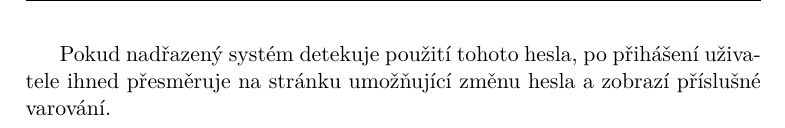
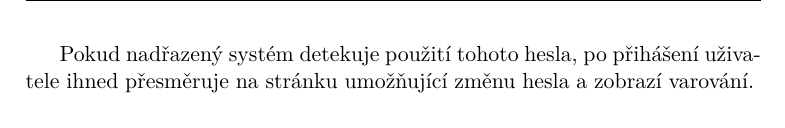
Before and after one commit to ggljzr/mi-dip, a LaTeX thesis (DP_Cervenka_Ondrej_2018.tex, which reads chapters/navrh.tex): part of page 59 of 95, cut so that both start at the same text. Compiled offline with pdfLaTeX.

Commit message:
slight typography tweak (we had one word on single page at the end of design section)

```diff
--- a/chapters/navrh.tex
+++ b/chapters/navrh.tex
@@ -360,4 +360,4 @@ Stejně tak někdo s~přístupem k~serveru, na kterém nadřazený systém běž
 
 Při prvním startu nadřazeného systému je zvoleno jednoduché implicitní heslo (\textit{password}), kterým se uživatel může přihlásit do webového rozhraní.
 
-Pokud nadřazený systém detekuje použití tohoto hesla, po přihášení uživatele ihned přesměruje na stránku umožňující změnu hesla a zobrazí příslušné varování.
+Pokud nadřazený systém detekuje použití tohoto hesla, po přihášení uživatele ihned přesměruje na stránku umožňující změnu hesla a zobrazí varování.
```
